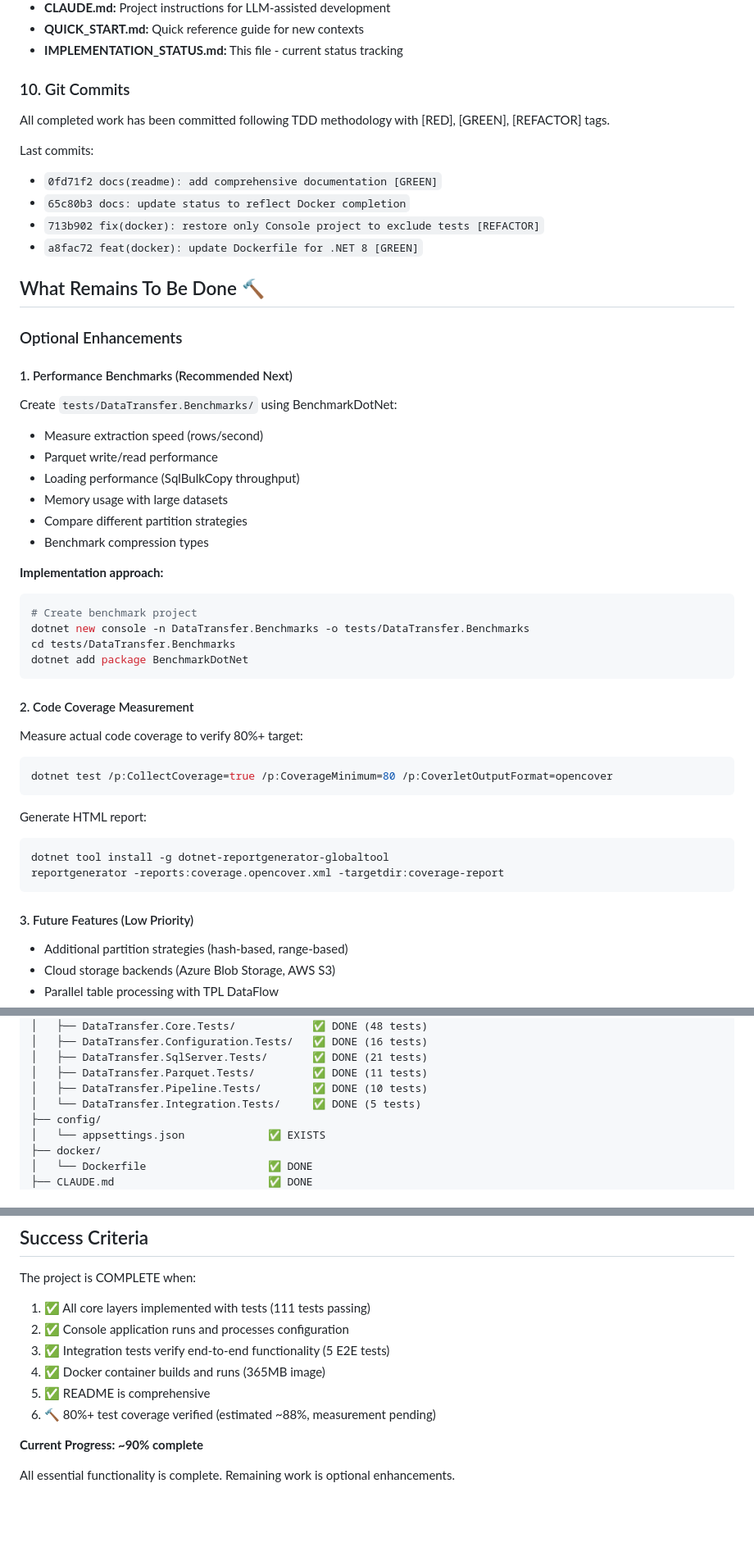
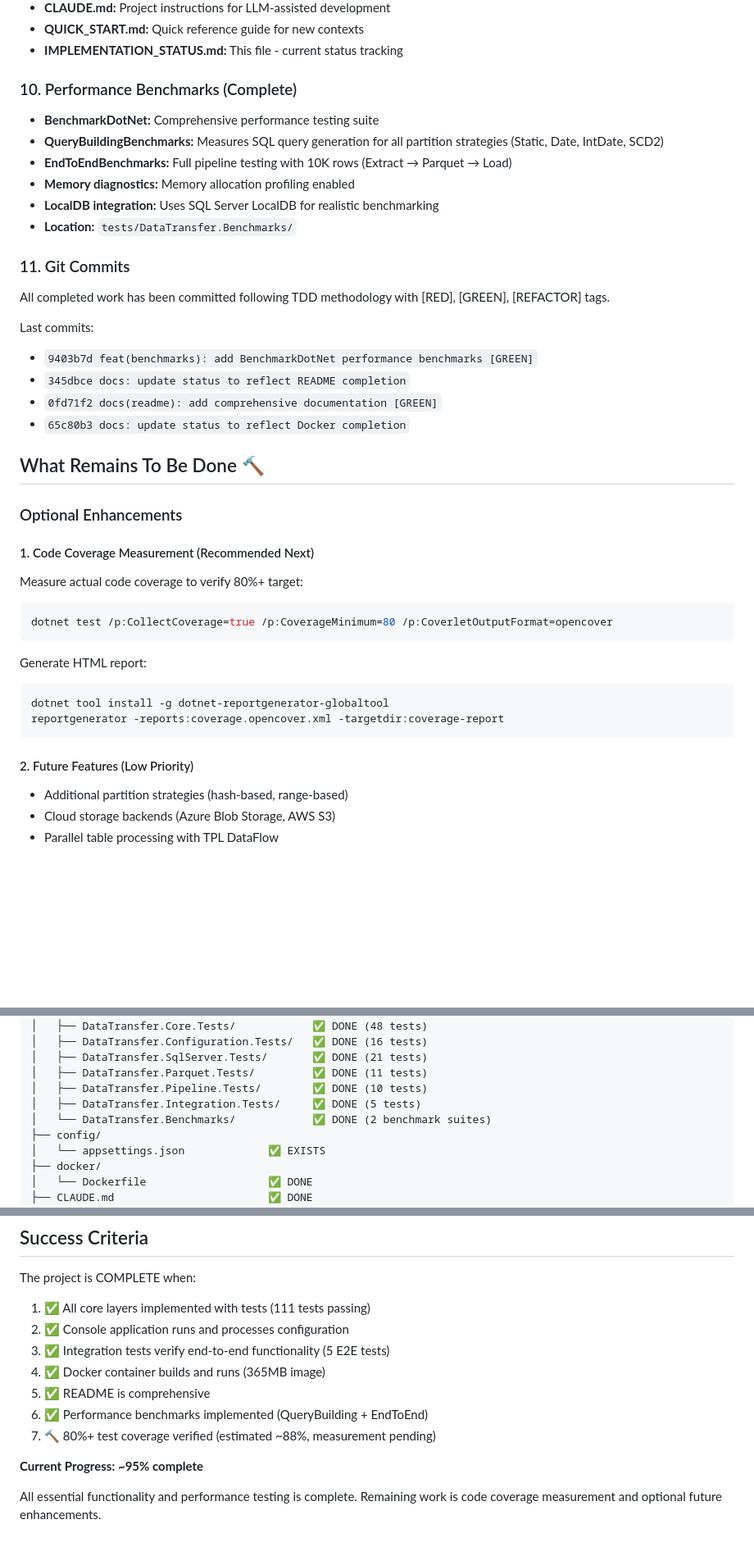
Before and after one commit to RichardFellows/data-transfer, a Markdown page: IMPLEMENTATION_STATUS.md, 3 parts joined by grey strips. Shown at 82% size. Rendered like a GitHub page; blank space fills up the shorter version.

````diff
--- a/IMPLEMENTATION_STATUS.md
+++ b/IMPLEMENTATION_STATUS.md
@@ -71,37 +71,28 @@
 - **QUICK_START.md:** Quick reference guide for new contexts
 - **IMPLEMENTATION_STATUS.md:** This file - current status tracking
 
-### 10. Git Commits
+### 10. Performance Benchmarks (Complete)
+- **BenchmarkDotNet:** Comprehensive performance testing suite
+- **QueryBuildingBenchmarks:** Measures SQL query generation for all partition strategies (Static, Date, IntDate, SCD2)
+- **EndToEndBenchmarks:** Full pipeline testing with 10K rows (Extract → Parquet → Load)
+- **Memory diagnostics:** Memory allocation profiling enabled
+- **LocalDB integration:** Uses SQL Server LocalDB for realistic benchmarking
+- **Location:** `tests/DataTransfer.Benchmarks/`
+
+### 11. Git Commits
 All completed work has been committed following TDD methodology with [RED], [GREEN], [REFACTOR] tags.
 
 Last commits:
+- `9403b7d feat(benchmarks): add BenchmarkDotNet performance benchmarks [GREEN]`
+- `345dbce docs: update status to reflect README completion`
 - `0fd71f2 docs(readme): add comprehensive documentation [GREEN]`
 - `65c80b3 docs: update status to reflect Docker completion`
-- `713b902 fix(docker): restore only Console project to exclude tests [REFACTOR]`
-- `a8fac72 feat(docker): update Dockerfile for .NET 8 [GREEN]`
 
 ## What Remains To Be Done 🔨
 
 ### Optional Enhancements
 
-#### 1. Performance Benchmarks (Recommended Next)
-Create `tests/DataTransfer.Benchmarks/` using BenchmarkDotNet:
-- Measure extraction speed (rows/second)
-- Parquet write/read performance
-- Loading performance (SqlBulkCopy throughput)
-- Memory usage with large datasets
-- Compare different partition strategies
-- Benchmark compression types
-
-**Implementation approach:**
-```bash
-# Create benchmark project
-dotnet new console -n DataTransfer.Benchmarks -o tests/DataTransfer.Benchmarks
-cd tests/DataTransfer.Benchmarks
-dotnet add package BenchmarkDotNet
-```
-
-#### 2. Code Coverage Measurement
+#### 1. Code Coverage Measurement (Recommended Next)
 Measure actual code coverage to verify 80%+ target:
 ```bash
 dotnet test /p:CollectCoverage=true /p:CoverageMinimum=80 /p:CoverletOutputFormat=opencover
@@ -113,7 +104,7 @@ dotnet tool install -g dotnet-reportgenerator-globaltool
 reportgenerator -reports:coverage.opencover.xml -targetdir:coverage-report
 ```
 
-#### 3. Future Features (Low Priority)
+#### 2. Future Features (Low Priority)
 - Additional partition strategies (hash-based, range-based)
 - Cloud storage backends (Azure Blob Storage, AWS S3)
 - Parallel table processing with TPL DataFlow
@@ -140,7 +131,8 @@ DataTransfer/
 │   ├── DataTransfer.SqlServer.Tests/       ✅ DONE (21 tests)
 │   ├── DataTransfer.Parquet.Tests/         ✅ DONE (11 tests)
 │   ├── DataTransfer.Pipeline.Tests/        ✅ DONE (10 tests)
-│   └── DataTransfer.Integration.Tests/     ✅ DONE (5 tests)
+│   ├── DataTransfer.Integration.Tests/     ✅ DONE (5 tests)
+│   └── DataTransfer.Benchmarks/            ✅ DONE (2 benchmark suites)
 ├── config/
 │   └── appsettings.json             ✅ EXISTS
 ├── docker/
@@ -252,8 +244,9 @@ The project is COMPLETE when:
 3. ✅ Integration tests verify end-to-end functionality (5 E2E tests)
 4. ✅ Docker container builds and runs (365MB image)
 5. ✅ README is comprehensive
-6. 🔨 80%+ test coverage verified (estimated ~88%, measurement pending)
+6. ✅ Performance benchmarks implemented (QueryBuilding + EndToEnd)
+7. 🔨 80%+ test coverage verified (estimated ~88%, measurement pending)
 
-**Current Progress: ~90% complete**
+**Current Progress: ~95% complete**
 
-All essential functionality is complete. Remaining work is optional enhancements.
+All essential functionality and performance testing is complete. Remaining work is code coverage measurement and optional future enhancements.
````
Also changed, not shown: other parts of IMPLEMENTATION_STATUS.md (+5 -5 lines), QUICK_START.md (+16 -15 lines).
